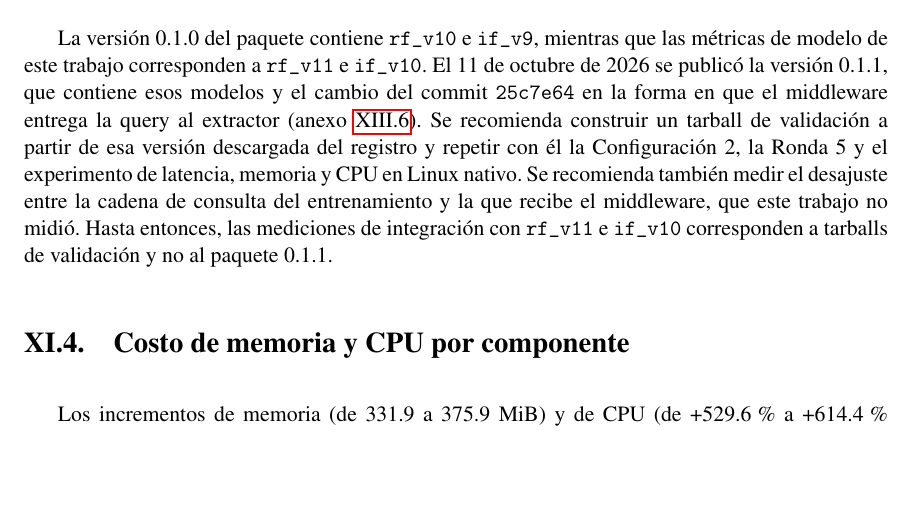
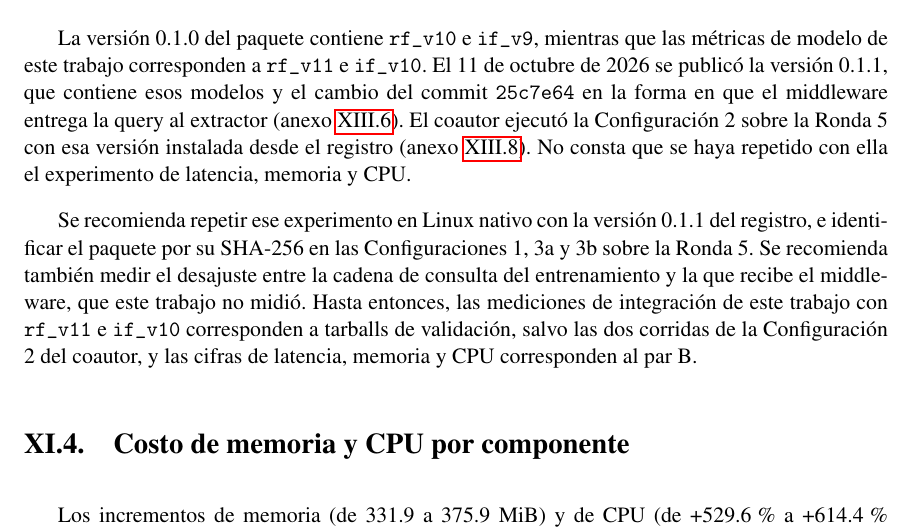
Before and after one commit to Diegoval-Dev/logSguarDian-thesis, a LaTeX document (z-main.tex, which reads l-recomendaciones.tex): part of page 86 of 111, cut so that both start at the same text, the shorter picture padded with empty space. Compiled offline with pdfLaTeX.

Commit message:
Actualiza la recomendación de validación de la versión 0.1.1 con las corridas del coautor

```diff
--- a/l-recomendaciones.tex
+++ b/l-recomendaciones.tex
@@ -29,7 +29,9 @@ Esa ampliación debe incluir tráfico de clientes HTTP diversos y cadenas de \te
 
 \section{Validación de la versión publicada}
 
-La versión 0.1.0 del paquete contiene \texttt{rf\_v10} e \texttt{if\_v9}, mientras que las métricas de modelo de este trabajo corresponden a \texttt{rf\_v11} e \texttt{if\_v10}. El 11 de octubre de 2026 se publicó la versión 0.1.1, que contiene esos modelos y el cambio del commit \texttt{25c7e64} en la forma en que el middleware entrega la query al extractor (anexo~\ref{anexo:query}). Se recomienda construir un tarball de validación a partir de esa versión descargada del registro y repetir con él la Configuración 2, la Ronda 5 y el experimento de latencia, memoria y CPU en Linux nativo. Se recomienda también medir el desajuste entre la cadena de consulta del entrenamiento y la que recibe el middleware, que este trabajo no midió. Hasta entonces, las mediciones de integración con \texttt{rf\_v11} e \texttt{if\_v10} corresponden a tarballs de validación y no al paquete 0.1.1.
+La versión 0.1.0 del paquete contiene \texttt{rf\_v10} e \texttt{if\_v9}, mientras que las métricas de modelo de este trabajo corresponden a \texttt{rf\_v11} e \texttt{if\_v10}. El 11 de octubre de 2026 se publicó la versión 0.1.1, que contiene esos modelos y el cambio del commit \texttt{25c7e64} en la forma en que el middleware entrega la query al extractor (anexo~\ref{anexo:query}). El coautor ejecutó la Configuración 2 sobre la Ronda 5 con esa versión instalada desde el registro (anexo~\ref{anexo:coautor}). No consta que se haya repetido con ella el experimento de latencia, memoria y CPU.
+
+Se recomienda repetir ese experimento en Linux nativo con la versión 0.1.1 del registro, e identificar el paquete por su SHA-256 en las Configuraciones 1, 3a y 3b sobre la Ronda 5. Se recomienda también medir el desajuste entre la cadena de consulta del entrenamiento y la que recibe el middleware, que este trabajo no midió. Hasta entonces, las mediciones de integración de este trabajo con \texttt{rf\_v11} e \texttt{if\_v10} corresponden a tarballs de validación, salvo las dos corridas de la Configuración 2 del coautor, y las cifras de latencia, memoria y CPU corresponden al par B.
 
 \section{Costo de memoria y CPU por componente}
 
```
